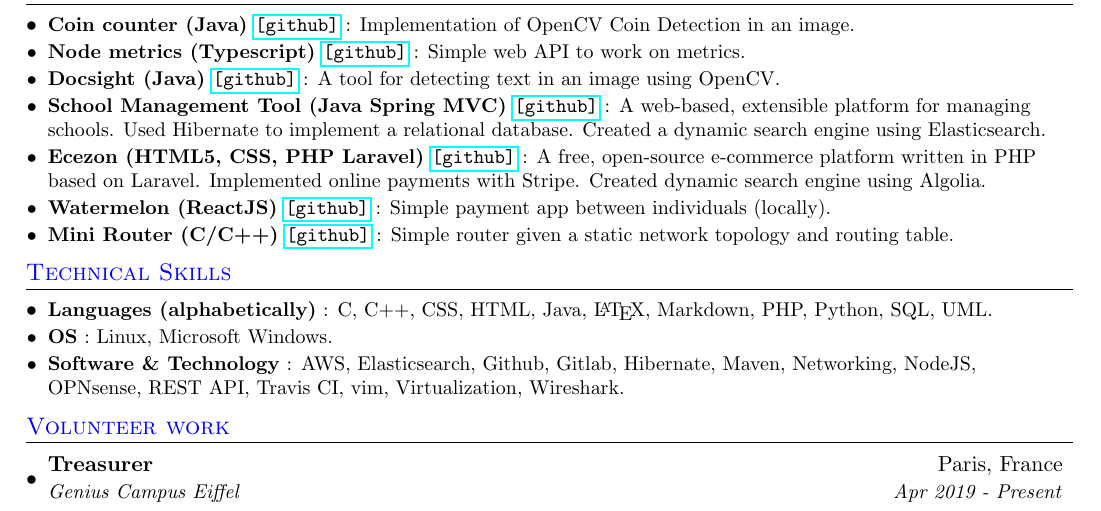
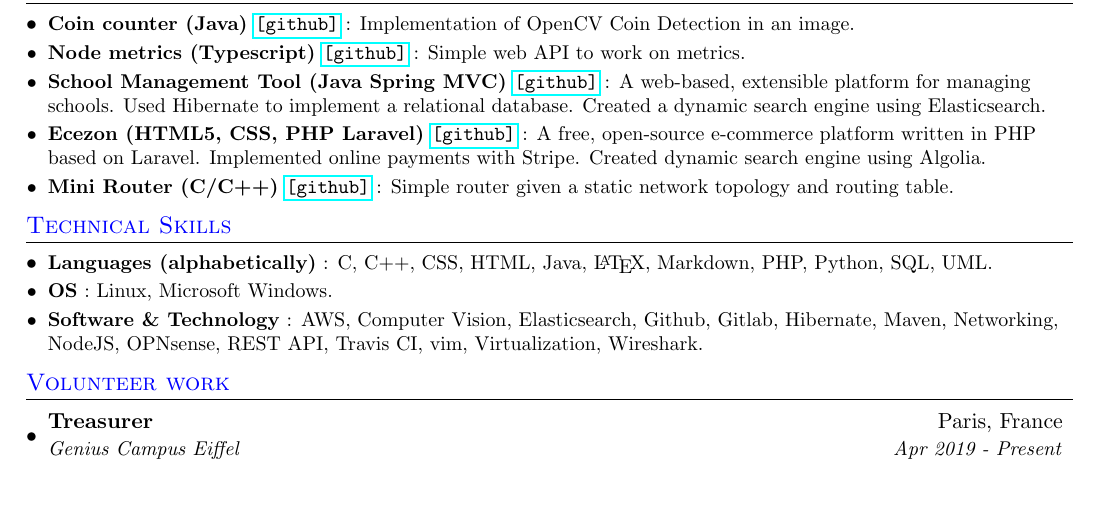
Before and after one commit to AlexHff/cv, a LaTeX CV (resume.tex): part of the page, cut so that both start at the same text. Compiled offline with pdfLaTeX.

Commit message:
Update projects

```diff
--- a/resume.tex
+++ b/resume.tex
@@ -195,17 +195,11 @@
    	\resumeSubItem{Node metrics (Typescript) \href{https://github.com/AlexHff/node-metrics}{\texttt{[github]}}}
    		{:  Simple web API to work on metrics.}
 
- 	\resumeSubItem{Docsight (Java) \href{https://github.com/AlexHff/docsight}{\texttt{[github]}}}
-   		{: A tool for detecting text in an image using OpenCV.}
-
    	\resumeSubItem{School Management Tool (Java Spring MVC) \href{https://github.com/AlexHff/school-management-system}{\texttt{[github]}}}
    		{: A web-based, extensible platform for managing schools. Used Hibernate to implement a relational database. Created a dynamic search engine using Elasticsearch.}
 
    	\resumeSubItem{Ecezon (HTML5, CSS, PHP Laravel) \href{https://github.com/AlexHff/laravel-eCommerce}{\texttt{[github]}}}
    		{: A free, open-source e-commerce platform written in PHP based on Laravel. Implemented online payments with Stripe. Created dynamic search engine using Algolia.}
-
-   	\resumeSubItem{Watermelon (ReactJS) \href{https://github.com/AlexHff/wenger-payment}{\texttt{[github]}}}
-   		{: Simple payment app between individuals (locally).}
 
    	\resumeSubItem{Mini Router (C/C++) \href{https://github.com/AlexHff/minirouter}{\texttt{[github]}}}
    		{: Simple router given a static network topology and routing table.}
@@ -223,7 +217,7 @@
    		{: Linux, Microsoft Windows.}
 
    	\resumeSubItem{Software \& Technology}
-   		{: AWS, Elasticsearch, Github, Gitlab, Hibernate, Maven, Networking, NodeJS, OPNsense, REST API, Travis CI, vim, Virtualization, Wireshark.}
+   		{: AWS, Computer Vision, Elasticsearch, Github, Gitlab, Hibernate, Maven, Networking, NodeJS, OPNsense, REST API, Travis CI, vim, Virtualization, Wireshark.}
 
  \resumeSubHeadingListEnd
 
```
Also changed, not shown: resume.pdf.
